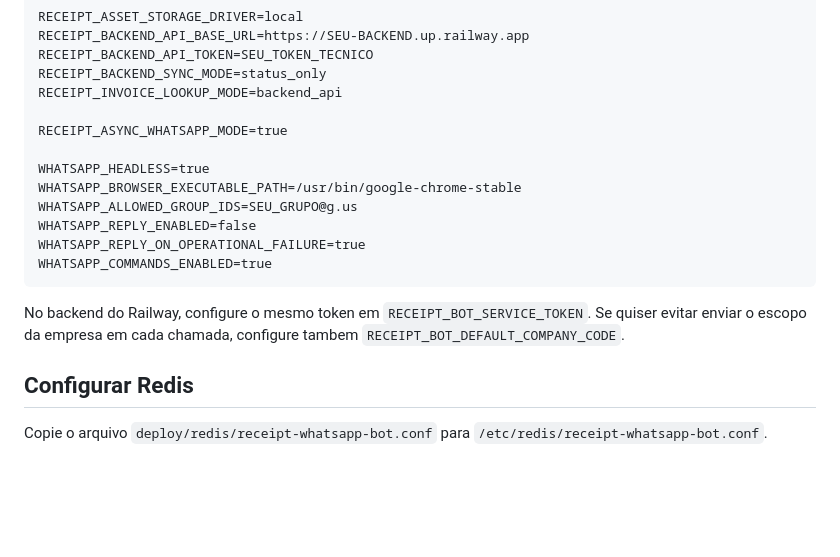
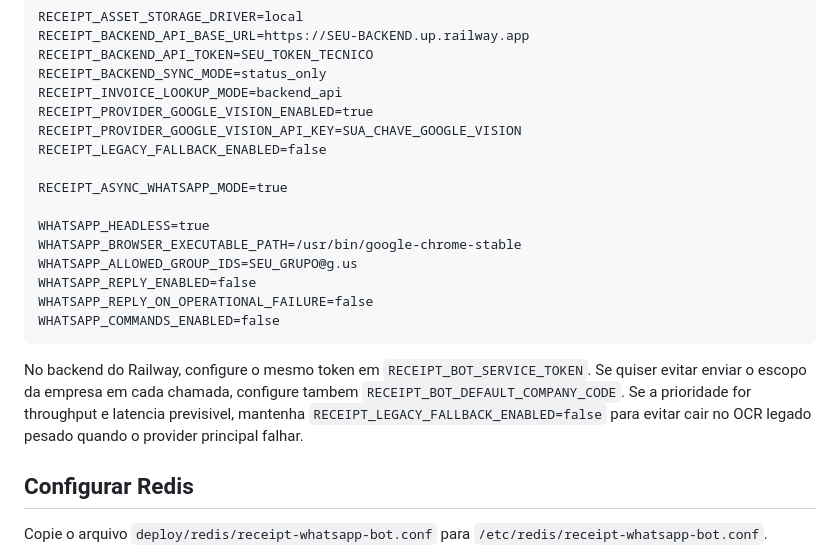
Before and after one commit to viniciusRogatti/receipt-whatsapp-bot, a Markdown page: deploy/hetzner/README.md, the part around the change. Rendered like a GitHub page; blank space fills up the shorter version.

Commit message:
docs: recomenda configuracao de baixa latencia no deploy

````diff
--- a/deploy/hetzner/README.md
+++ b/deploy/hetzner/README.md
@@ -120,6 +120,9 @@ RECEIPT_BACKEND_API_BASE_URL=https://SEU-BACKEND.up.railway.app
 RECEIPT_BACKEND_API_TOKEN=SEU_TOKEN_TECNICO
 RECEIPT_BACKEND_SYNC_MODE=status_only
 RECEIPT_INVOICE_LOOKUP_MODE=backend_api
+RECEIPT_PROVIDER_GOOGLE_VISION_ENABLED=true
+RECEIPT_PROVIDER_GOOGLE_VISION_API_KEY=SUA_CHAVE_GOOGLE_VISION
+RECEIPT_LEGACY_FALLBACK_ENABLED=false
 
 RECEIPT_ASYNC_WHATSAPP_MODE=true
 
@@ -127,12 +130,13 @@ WHATSAPP_HEADLESS=true
 WHATSAPP_BROWSER_EXECUTABLE_PATH=/usr/bin/google-chrome-stable
 WHATSAPP_ALLOWED_GROUP_IDS=SEU_GRUPO@g.us
 WHATSAPP_REPLY_ENABLED=false
-WHATSAPP_REPLY_ON_OPERATIONAL_FAILURE=true
-WHATSAPP_COMMANDS_ENABLED=true
+WHATSAPP_REPLY_ON_OPERATIONAL_FAILURE=false
+WHATSAPP_COMMANDS_ENABLED=false
 ```
 
 No backend do Railway, configure o mesmo token em `RECEIPT_BOT_SERVICE_TOKEN`.
 Se quiser evitar enviar o escopo da empresa em cada chamada, configure tambem `RECEIPT_BOT_DEFAULT_COMPANY_CODE`.
+Se a prioridade for throughput e latencia previsivel, mantenha `RECEIPT_LEGACY_FALLBACK_ENABLED=false` para evitar cair no OCR legado pesado quando o provider principal falhar.
 
 ## Configurar Redis
 
````
